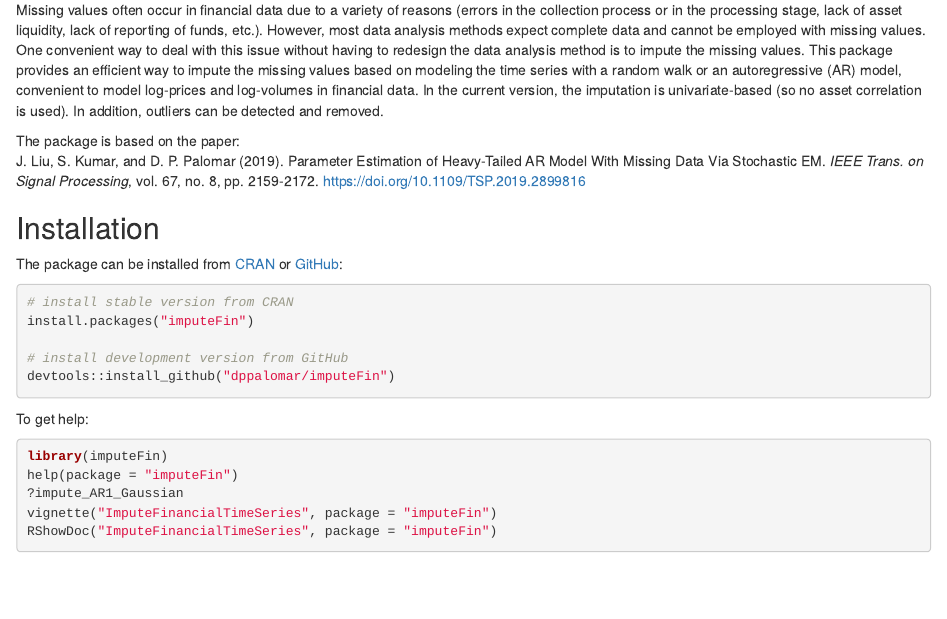
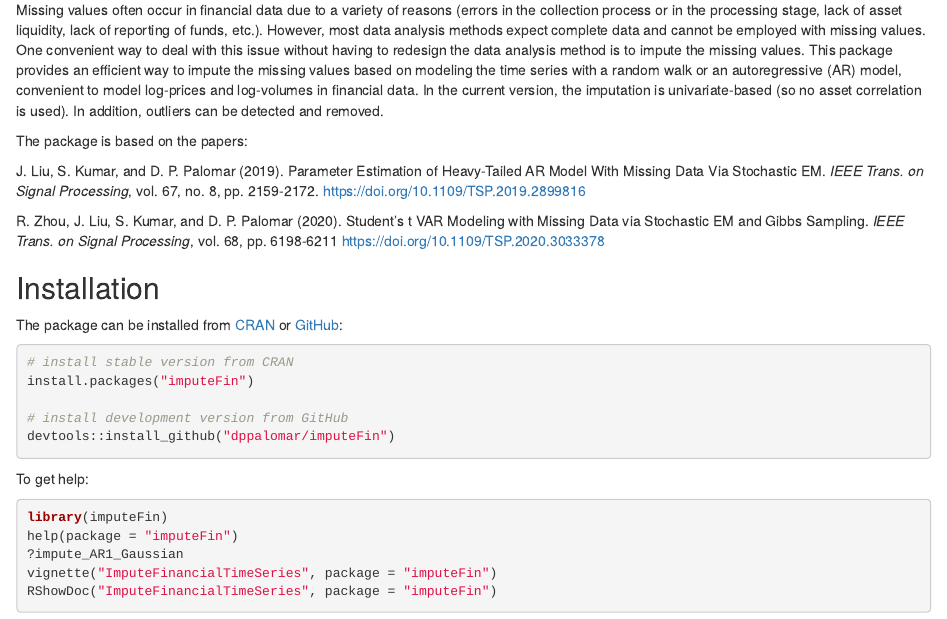
Before and after one commit to dppalomar/imputeFin, an R Markdown document (README.Rmd): the page in a window 1100 px wide, from 100 px down. The pictures show the output file README.html that the author committed with the source, opened offline.

Commit message:
Added second paper.

```diff
--- a/README.Rmd
+++ b/README.Rmd
@@ -41,11 +41,17 @@
 univariate-based (so no asset correlation is used). In addition,
 outliers can be detected and removed.
 
-The package is based on the paper:
+The package is based on the papers:
+
 J. Liu, S. Kumar, and D. P. Palomar (2019). Parameter Estimation of
 Heavy-Tailed AR Model With Missing Data Via Stochastic EM. _IEEE Trans. on
 Signal Processing_, vol. 67, no. 8, pp. 2159-2172.
 https://doi.org/10.1109/TSP.2019.2899816
+
+R. Zhou, J. Liu, S. Kumar, and D. P. Palomar (2020). Student’s t VAR Modeling
+with Missing Data via Stochastic EM and Gibbs Sampling. _IEEE Trans. on
+Signal Processing_, vol. 68, pp. 6198-6211
+https://doi.org/10.1109/TSP.2020.3033378
 
 
 ## Installation
```
Also changed, not shown: README.html, README.md.
